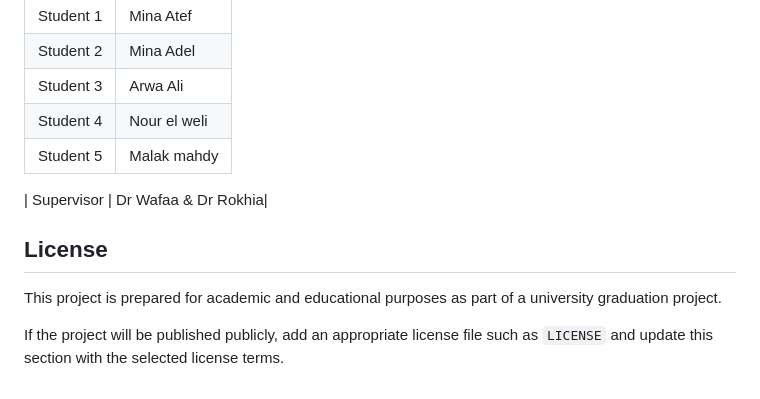
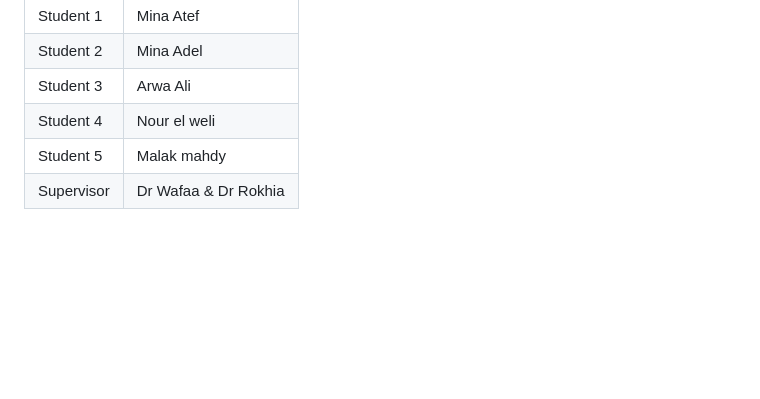
Before and after one commit to Mina-Adel-dev/multimedia_search, a Markdown page: README.md, the part around the change. GitHub-like rendering; blank space fills up the shorter version.

```diff
--- a/README.md
+++ b/README.md
@@ -227,13 +227,4 @@ $env:SHAZAM_APP_PORT = "5001"
 | Student 3 | Arwa Ali |
 | Student 4 | Nour el weli |
 | Student 5 | Malak mahdy |
-
-
 | Supervisor | Dr  Wafaa & Dr Rokhia|
-
-
-## License
-
-This project is prepared for academic and educational purposes as part of a university graduation project.
-
-If the project will be published publicly, add an appropriate license file such as `LICENSE` and update this section with the selected license terms.
```
